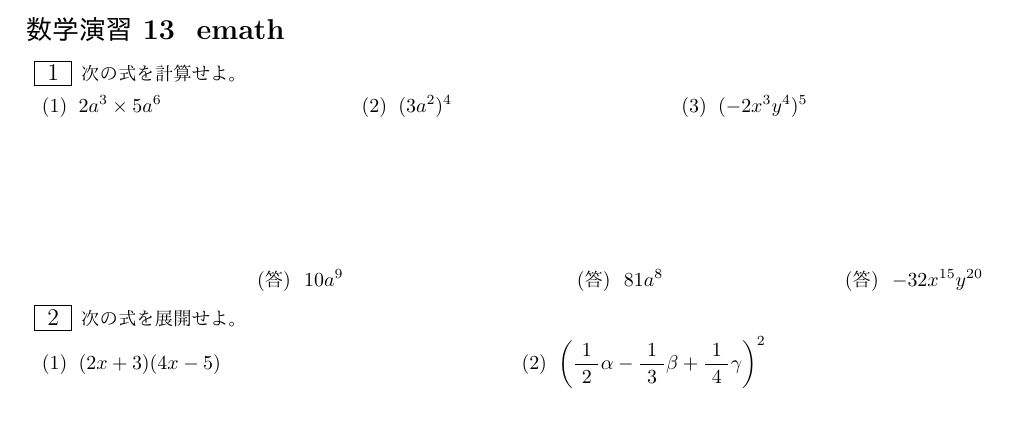
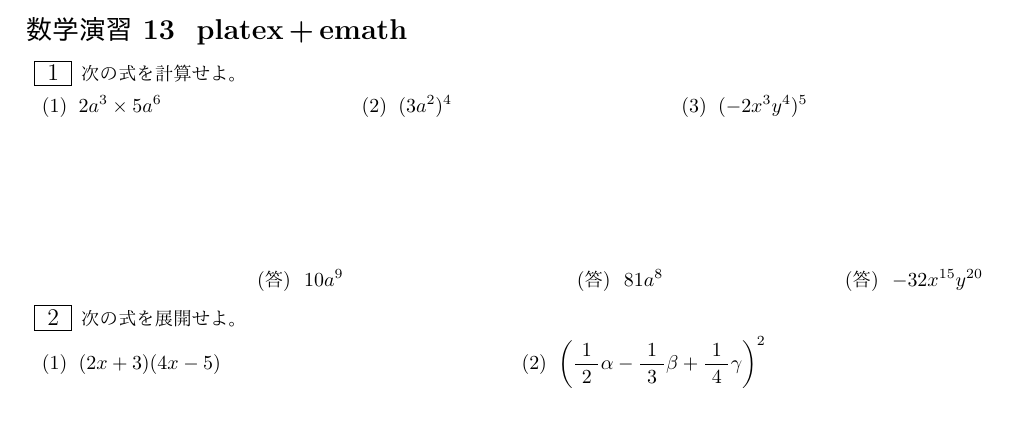
Before and after one commit to AkiraHakuta/ply_tex2sym, a LaTeX problem sheet (example/example13_emath.tex): part of the page, cut so that both start at the same text. The pictures show the PDF file example/example13_emath.pdf that the author committed with the source.

Commit message:
Add files via upload

```diff
--- a/example/example13_emath.tex
+++ b/example/example13_emath.tex
@@ -58,7 +58,7 @@ else:
 \begin{document}
 	\pagestyle{fancy}
 
-	\lhead{\Large\bf 数学演習~13~~emath}
+	\lhead{\Large\bf 数学演習~13~~platex\,+\,emath}
   	\chead{}
   	\renewcommand{\headrulewidth}{0.0pt}
 	\cfoot{}
```
Also changed, not shown: example/example13_emath.pdf.
